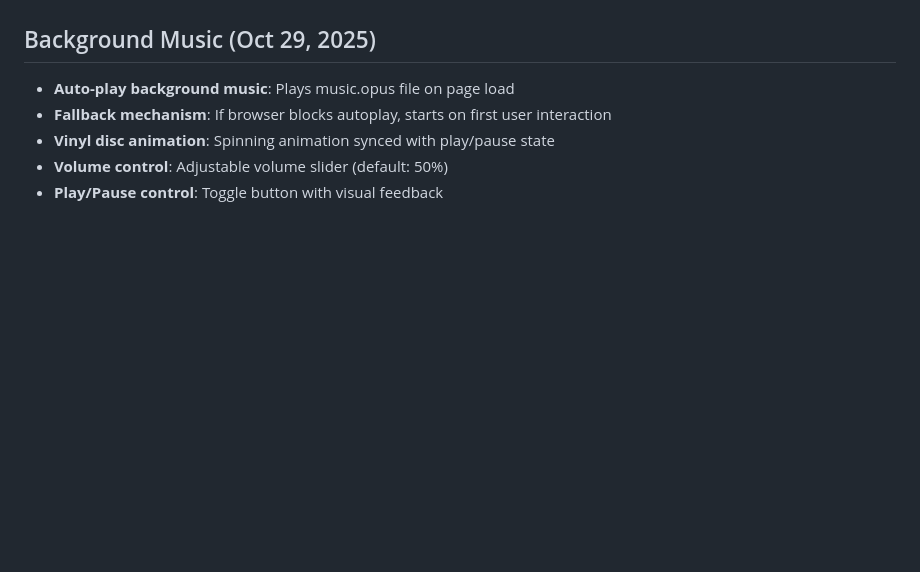
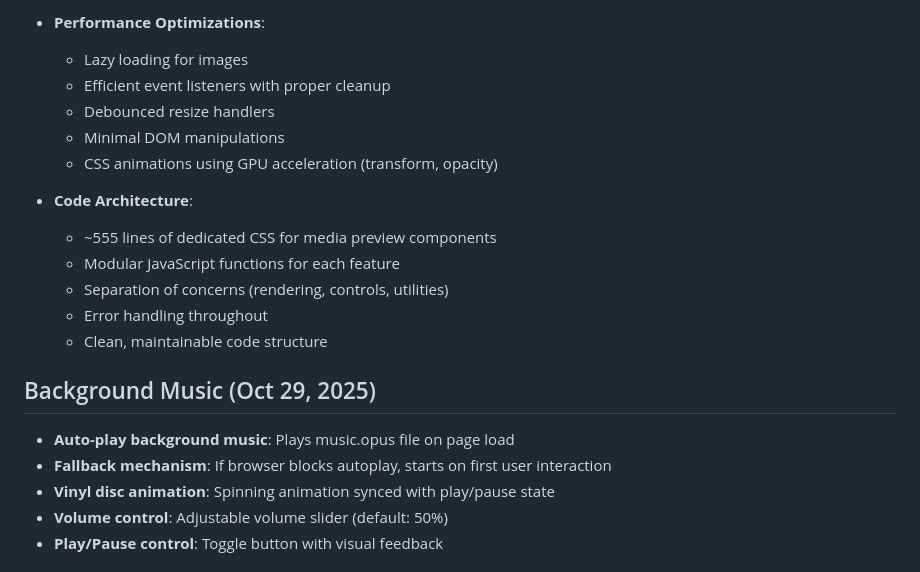
Before and after one commit to MHFADev/Dongtube, a Markdown page: replit.md, the part around one of its changes. GitHub-like rendering; blank space fills up the shorter version.

```diff
--- a/replit.md
+++ b/replit.md
@@ -75,3 +121,16 @@ The website has been optimized for low-end devices (RAM 2-4GB) with comprehensiv
+- **Performance Optimizations**:
+  - Lazy loading for images
+  - Efficient event listeners with proper cleanup
+  - Debounced resize handlers
+  - Minimal DOM manipulations
+  - CSS animations using GPU acceleration (transform, opacity)
+
+- **Code Architecture**:
+  - ~555 lines of dedicated CSS for media preview components
+  - Modular JavaScript functions for each feature
+  - Separation of concerns (rendering, controls, utilities)
+  - Error handling throughout
+  - Clean, maintainable code structure
 
 ## Background Music (Oct 29, 2025)
 - **Auto-play background music**: Plays music.opus file on page load
```
Also changed, not shown: other parts of replit.md (+59 -13 lines).
